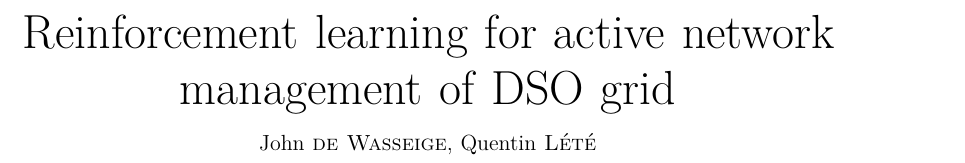
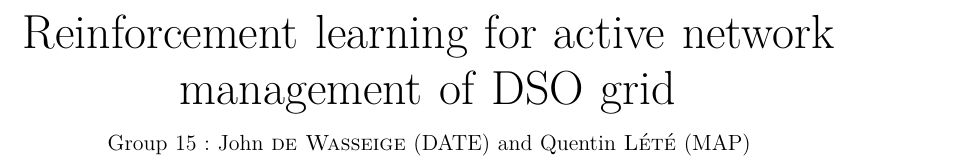
Before and after one commit to qlete/ANManagement, a LaTeX paper (report/report.tex): part of page 1 of 6, cut so that both start at the same text. Compiled offline with pdfLaTeX.

Commit message:
update header

```diff
--- a/report/report.tex
+++ b/report/report.tex
@@ -12,7 +12,7 @@
 \newcommand{\cflex}{C_{\text{flex}}}
 
 \title{Reinforcement learning for active network management of DSO grid}
-\author{John \textsc{de Wasseige}, Quentin \textsc{Lété}}
+\author{Group 15 : John \textsc{de Wasseige} (DATE) and Quentin \textsc{Lété} (MAP)}
 \date{\today}
 
 \begin{document}
```
